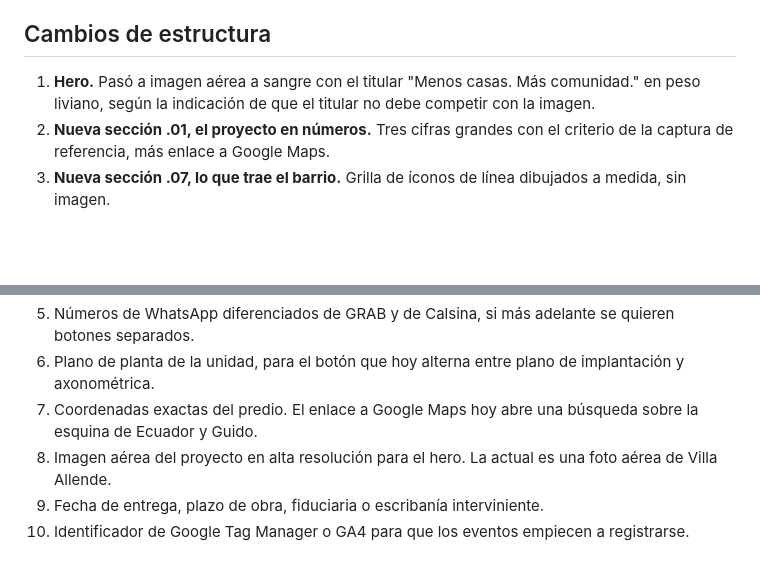
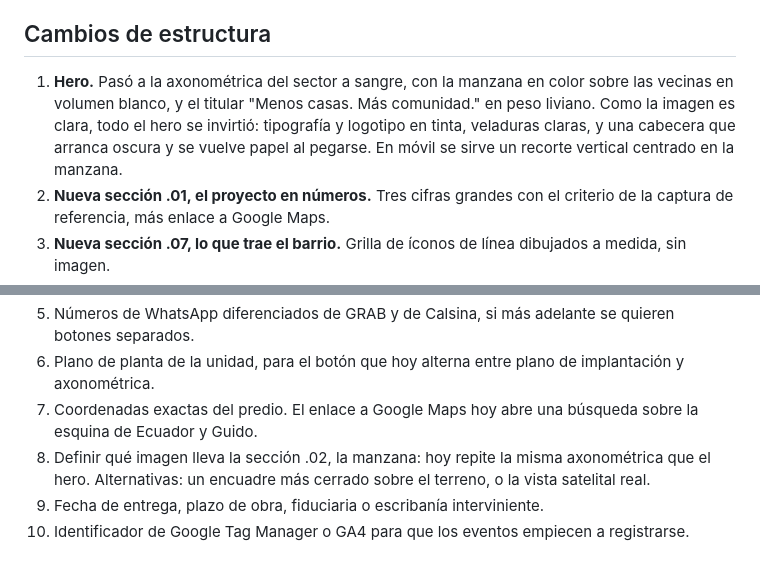
Before and after one commit to brayanparragrimaldo-byte/Neibor, a Markdown page: CAMBIOS-MOCKUP-V1.md, 2 parts joined by grey strips. Rendered like a GitHub page; blank space fills up the shorter version.

```diff
--- a/CAMBIOS-MOCKUP-V1.md
+++ b/CAMBIOS-MOCKUP-V1.md
@@ -27,7 +27,7 @@ Suman 3.500 m² de lotes privados y 1.350 m² cubiertos.
 
 ## Cambios de estructura
 
-1. **Hero.** Pasó a imagen aérea a sangre con el titular "Menos casas. Más comunidad." en peso liviano, según la indicación de que el titular no debe competir con la imagen.
+1. **Hero.** Pasó a la axonométrica del sector a sangre, con la manzana en color sobre las vecinas en volumen blanco, y el titular "Menos casas. Más comunidad." en peso liviano. Como la imagen es clara, todo el hero se invirtió: tipografía y logotipo en tinta, veladuras claras, y una cabecera que arranca oscura y se vuelve papel al pegarse. En móvil se sirve un recorte vertical centrado en la manzana.
 2. **Nueva sección .01, el proyecto en números.** Tres cifras grandes con el criterio de la captura de referencia, más enlace a Google Maps.
 3. **Nueva sección .07, lo que trae el barrio.** Grilla de íconos de línea dibujados a medida, sin imagen.
 4. **Nueva galería a pantalla completa.** Seis ambientes, avance manual con flechas o deslizando, avance automático cada cinco segundos con barra de progreso, y pausa cuando el usuario interviene o la galería sale de pantalla.
@@ -52,6 +52,6 @@ Suman 3.500 m² de lotes privados y 1.350 m² cubiertos.
 5. Números de WhatsApp diferenciados de GRAB y de Calsina, si más adelante se quieren botones separados.
 6. Plano de planta de la unidad, para el botón que hoy alterna entre plano de implantación y axonométrica.
 7. Coordenadas exactas del predio. El enlace a Google Maps hoy abre una búsqueda sobre la esquina de Ecuador y Guido.
-8. Imagen aérea del proyecto en alta resolución para el hero. La actual es una foto aérea de Villa Allende.
+8. Definir qué imagen lleva la sección .02, la manzana: hoy repite la misma axonométrica que el hero. Alternativas: un encuadre más cerrado sobre el terreno, o la vista satelital real.
 9. Fecha de entrega, plazo de obra, fiduciaria o escribanía interviniente.
 10. Identificador de Google Tag Manager o GA4 para que los eventos empiecen a registrarse.
```
Also changed, not shown: README.md (+1 -1 lines).
